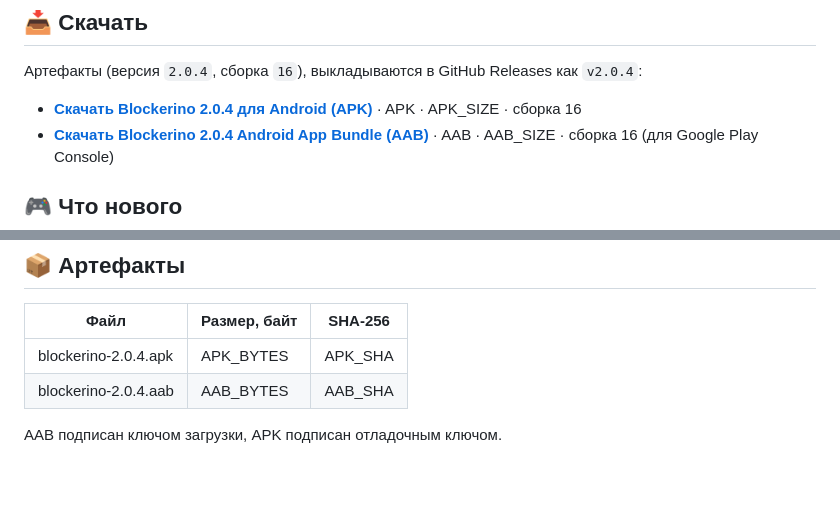
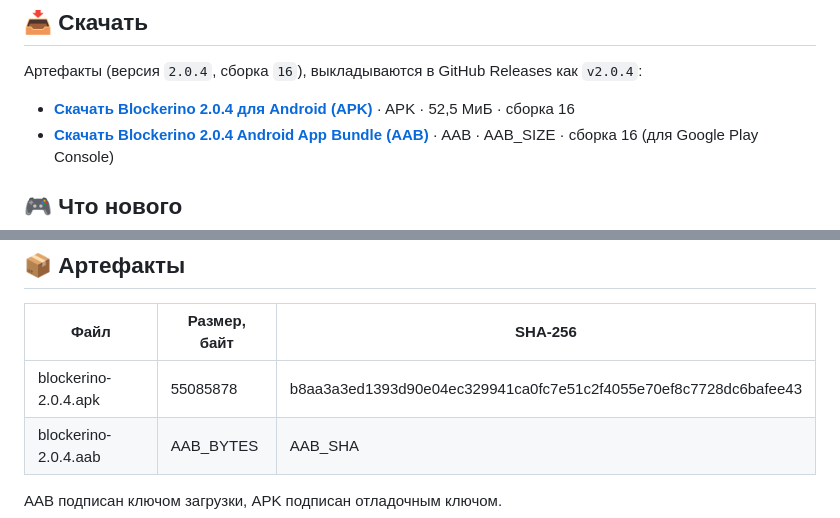
Before and after one commit to Nerdlin/blockerino, a Markdown page: docs/release-2.0.4.md, 2 parts joined by grey strips. Drawn GitHub-style; blank space fills up the shorter version.

```diff
--- a/docs/release-2.0.4.md
+++ b/docs/release-2.0.4.md
@@ -6,7 +6,7 @@
 
 Артефакты (версия `2.0.4`, сборка `16`), выкладываются в GitHub Releases как `v2.0.4`:
 
-- **[Скачать Blockerino 2.0.4 для Android (APK)](https://github.com/Nerdlin/blockerino/releases/download/v2.0.4/blockerino-2.0.4.apk)** · APK · APK_SIZE · сборка 16
+- **[Скачать Blockerino 2.0.4 для Android (APK)](https://github.com/Nerdlin/blockerino/releases/download/v2.0.4/blockerino-2.0.4.apk)** · APK · 52,5 МиБ · сборка 16
 - **[Скачать Blockerino 2.0.4 Android App Bundle (AAB)](https://github.com/Nerdlin/blockerino/releases/download/v2.0.4/blockerino-2.0.4.aab)** · AAB · AAB_SIZE · сборка 16 (для Google Play Console)
 
 ## 🎮 Что нового
@@ -51,7 +51,7 @@
 ## 📦 Артефакты
 | Файл | Размер, байт | SHA-256 |
 |---|---|---|
-| blockerino-2.0.4.apk | APK_BYTES | APK_SHA |
+| blockerino-2.0.4.apk | 55085878 | b8aa3a3ed1393d90e04ec329941ca0fc7e51c2f4055e70ef8c7728dc6bafee43 |
 | blockerino-2.0.4.aab | AAB_BYTES | AAB_SHA |
 
 AAB подписан ключом загрузки, APK подписан отладочным ключом.
```
Also changed, not shown: README.md (+10 -8 lines).
